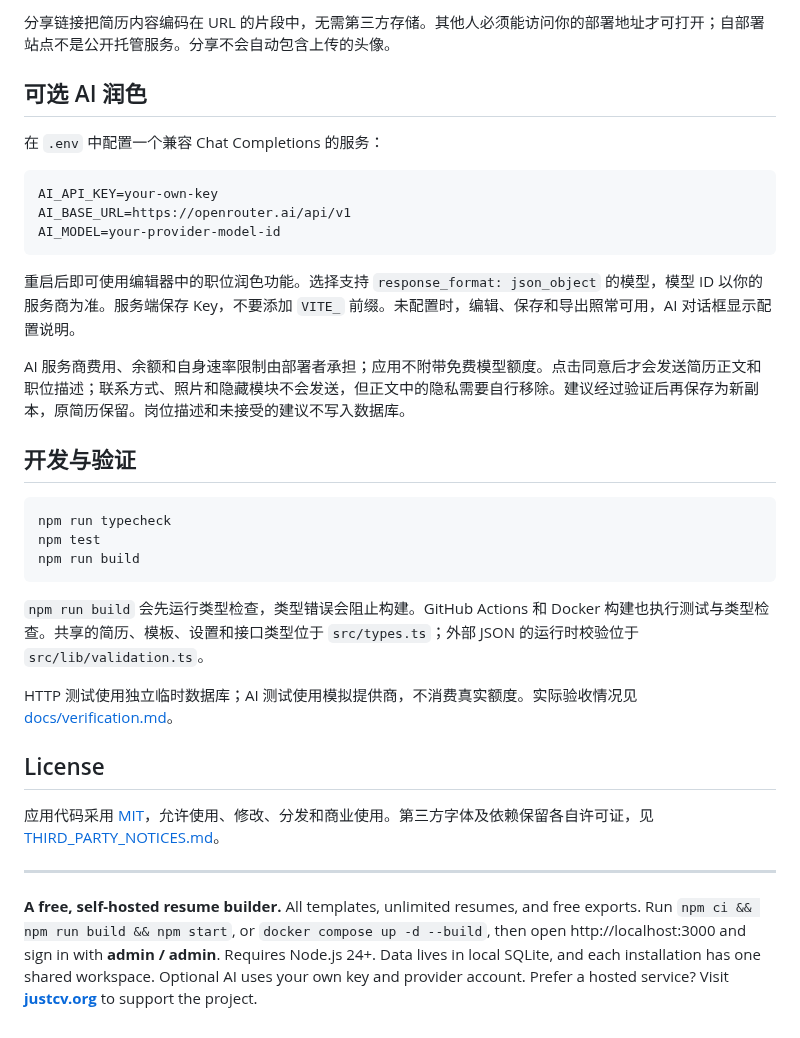
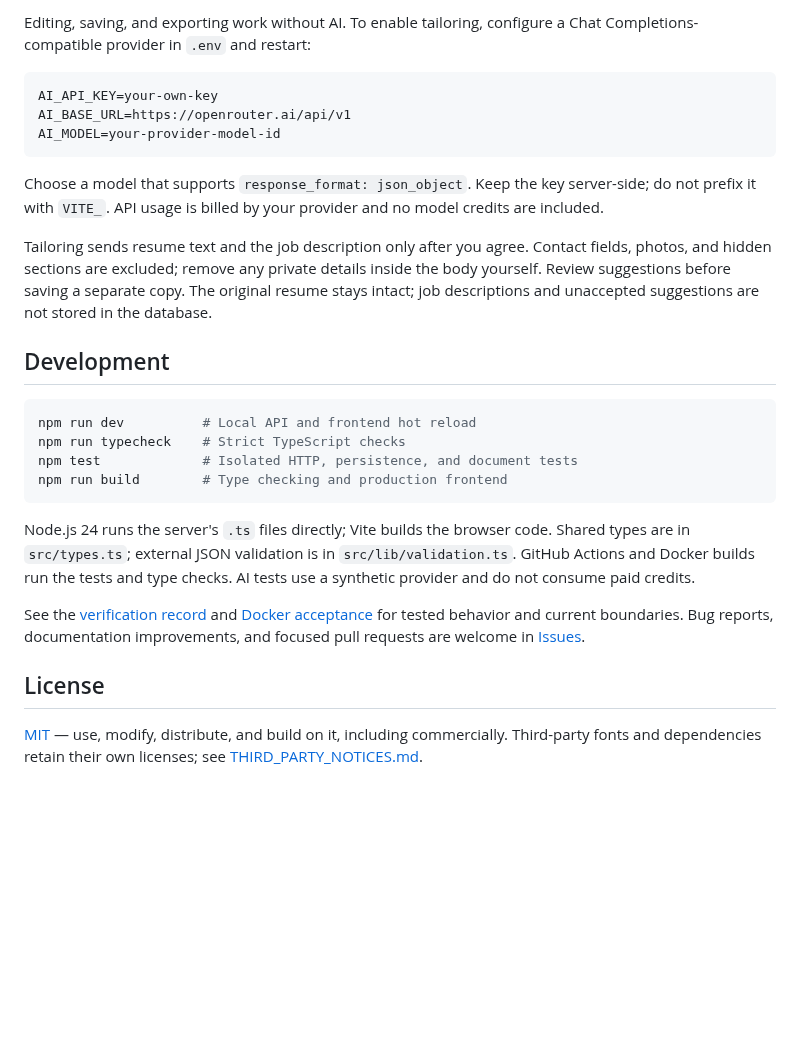
Before and after one commit to AniChikage/open-resume, a Markdown page: README.md, the part around one of its changes. GitHub-like rendering; blank space fills up the shorter version.

````diff
--- a/README.md
+++ b/README.md
@@ -78,9 +88,5 @@ Node 模式默认将 SQLite 保存到项目的 `.data/open-resume.sqlite`，可
 
-分享链接把简历内容编码在 URL 的片段中，无需第三方存储。其他人必须能访问你的部署地址才可打开；自部署站点不是公开托管服务。分享不会自动包含上传的头像。
-
-## 可选 AI 润色
-
-在 `.env` 中配置一个兼容 Chat Completions 的服务：
+Editing, saving, and exporting work without AI. To enable tailoring, configure a Chat Completions-compatible provider in `.env` and restart:
 
 ```dotenv
 AI_API_KEY=your-own-key
@@ -88,26 +94,23 @@ AI_BASE_URL=https://openrouter.ai/api/v1
 AI_MODEL=your-provider-model-id
 ```
 
-重启后即可使用编辑器中的职位润色功能。选择支持 `response_format: json_object` 的模型，模型 ID 以你的服务商为准。服务端保存 Key，不要添加 `VITE_` 前缀。未配置时，编辑、保存和导出照常可用，AI 对话框显示配置说明。
+Choose a model that supports `response_format: json_object`. Keep the key server-side; do not prefix it with `VITE_`. API usage is billed by your provider and no model credits are included.
 
-AI 服务商费用、余额和自身速率限制由部署者承担；应用不附带免费模型额度。点击同意后才会发送简历正文和职位描述；联系方式、照片和隐藏模块不会发送，但正文中的隐私需要自行移除。建议经过验证后再保存为新副本，原简历保留。岗位描述和未接受的建议不写入数据库。
+Tailoring sends resume text and the job description only after you agree. Contact fields, photos, and hidden sections are excluded; remove any private details inside the body yourself. Review suggestions before saving a separate copy. The original resume stays intact; job descriptions and unaccepted suggestions are not stored in the database.
 
-## 开发与验证
+## Development
 
-```bash
-npm run typecheck
-npm test
-npm run build
+```sh
+npm run dev          # Local API and frontend hot reload
+npm run typecheck    # Strict TypeScript checks
+npm test             # Isolated HTTP, persistence, and document tests
+npm run build        # Type checking and production frontend
 ```
 
-`npm run build` 会先运行类型检查，类型错误会阻止构建。GitHub Actions 和 Docker 构建也执行测试与类型检查。共享的简历、模板、设置和接口类型位于 `src/types.ts`；外部 JSON 的运行时校验位于 `src/lib/validation.ts`。
+Node.js 24 runs the server's `.ts` files directly; Vite builds the browser code. Shared types are in `src/types.ts`; external JSON validation is in `src/lib/validation.ts`. GitHub Actions and Docker builds run the tests and type checks. AI tests use a synthetic provider and do not consume paid credits.
 
-HTTP 测试使用独立临时数据库；AI 测试使用模拟提供商，不消费真实额度。实际验收情况见 [docs/verification.md](docs/verification.md)。
+See the [verification record](docs/verification.md) and [Docker acceptance](docs/docker-acceptance.md) for tested behavior and current boundaries. Bug reports, documentation improvements, and focused pull requests are welcome in [Issues](https://github.com/AniChikage/open-resume/issues).
 
 ## License
 
-应用代码采用 [MIT](LICENSE)，允许使用、修改、分发和商业使用。第三方字体及依赖保留各自许可证，见 [THIRD_PARTY_NOTICES.md](THIRD_PARTY_NOTICES.md)。
-
----
-
-**A free, self-hosted resume builder.** All templates, unlimited resumes, and free exports. Run `npm ci && npm run build && npm start`, or `docker compose up -d --build`, then open http://localhost:3000 and sign in with **admin / admin**. Requires Node.js 24+. Data lives in local SQLite, and each installation has one shared workspace. Optional AI uses your own key and provider account. Prefer a hosted service? Visit **[justcv.org](https://justcv.org)** to support the project.
+[MIT](LICENSE) — use, modify, distribute, and build on it, including commercially. Third-party fonts and dependencies retain their own licenses; see [THIRD_PARTY_NOTICES.md](THIRD_PARTY_NOTICES.md).
````
Also changed, not shown: other parts of README.md (+58 -48 lines), README.zh-CN.md (added, +116 -0 lines), docs/media/README.md (added, +22 -0 lines), docs/images/demo.gif (added), docs/images/editor.png, docs/images/templates.png, 1 other file.
